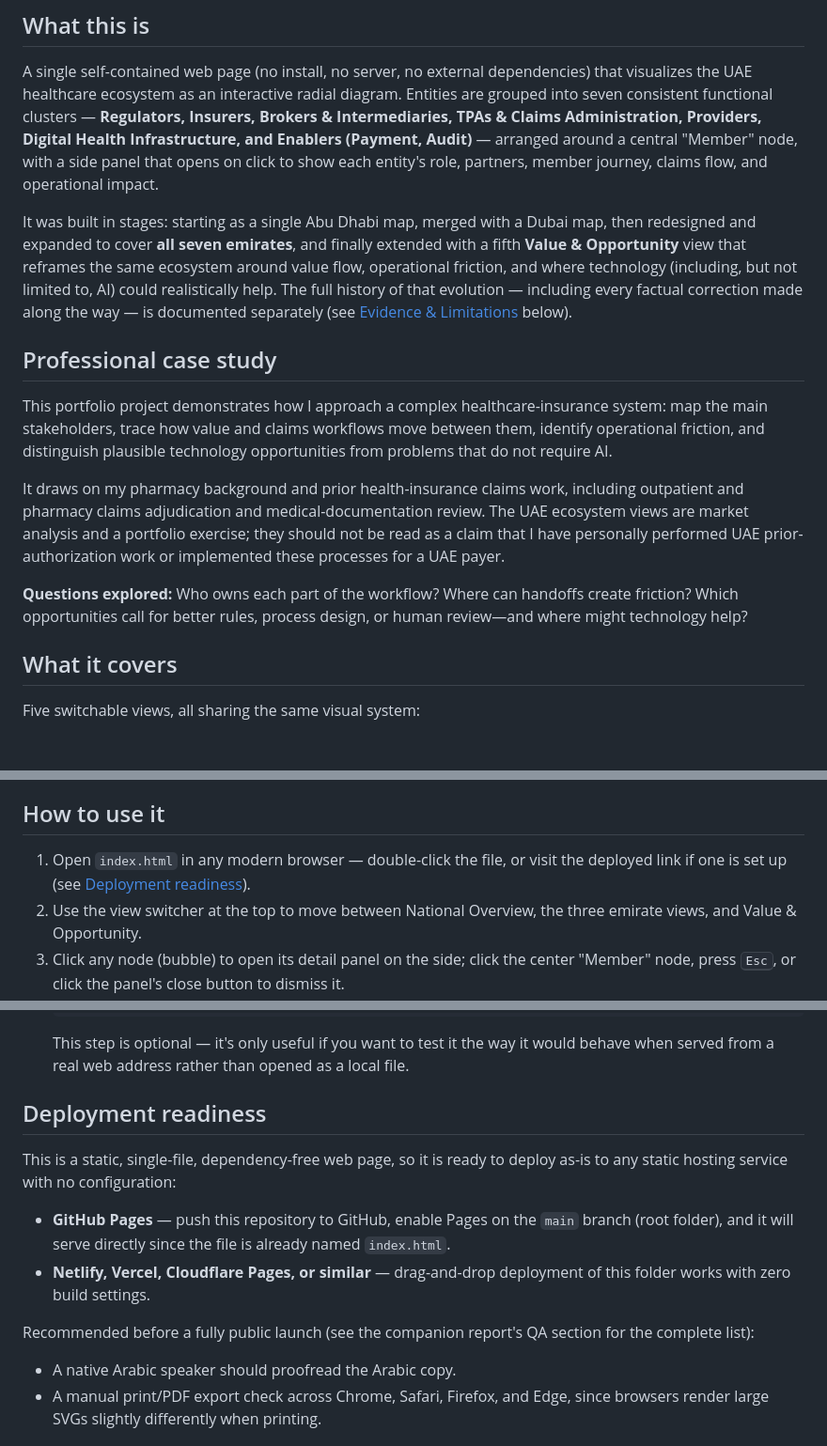
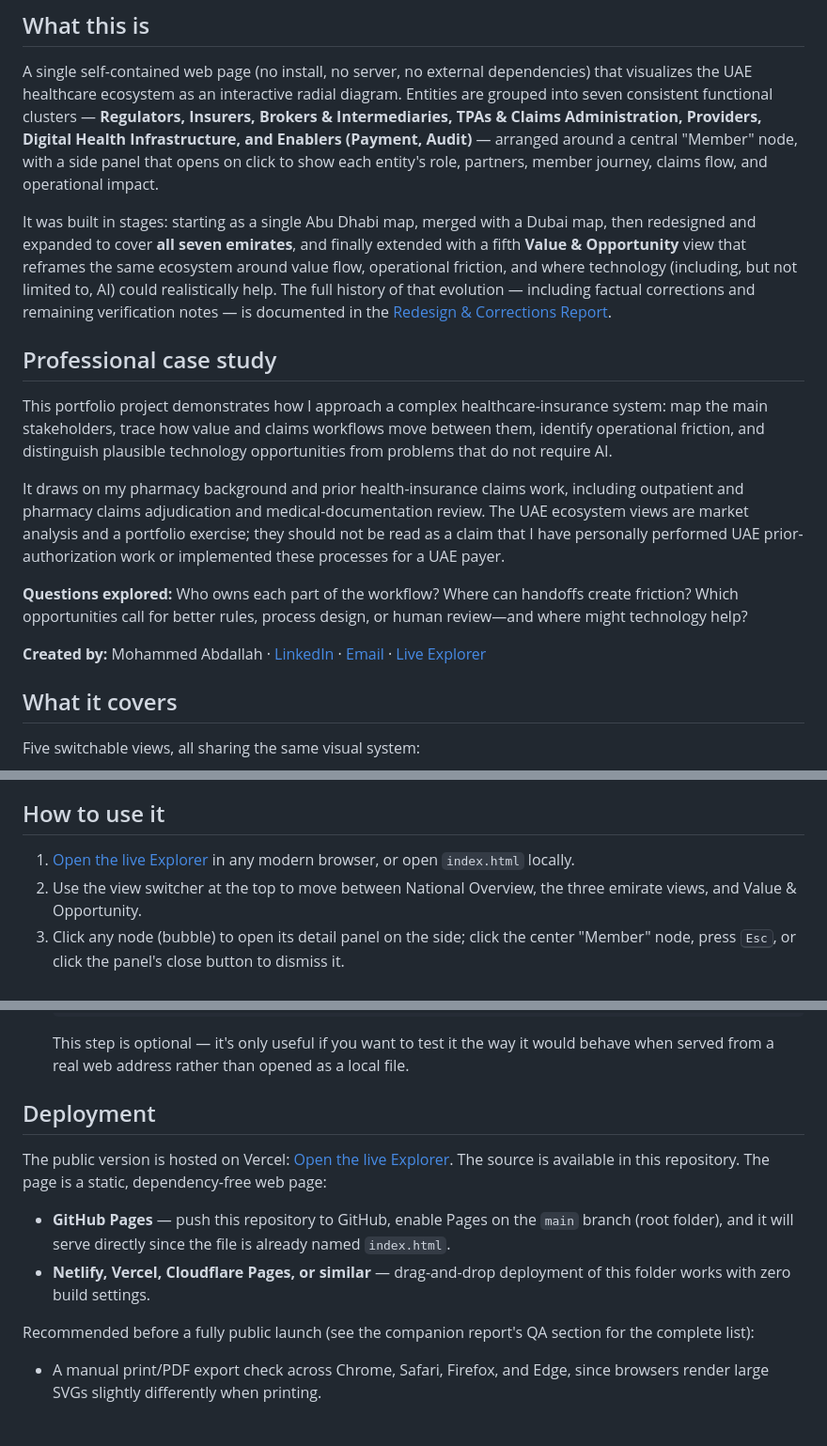
Before and after one commit to mohammedabdallahpharm-create/uae-ecosystem-full-explorer, a Markdown page: README.md, 3 parts joined by grey strips. Shown at 94% size. GitHub-like rendering; blank space fills up the shorter version.

Commit message:
Polish README links and portfolio contact details

````diff
--- a/README.md
+++ b/README.md
@@ -10,7 +10,7 @@ An interactive, bilingual (English/Arabic) map of the UAE healthcare ecosystem
 
 A single self-contained web page (no install, no server, no external dependencies) that visualizes the UAE healthcare ecosystem as an interactive radial diagram. Entities are grouped into seven consistent functional clusters — **Regulators, Insurers, Brokers & Intermediaries, TPAs & Claims Administration, Providers, Digital Health Infrastructure, and Enablers (Payment, Audit)** — arranged around a central "Member" node, with a side panel that opens on click to show each entity's role, partners, member journey, claims flow, and operational impact.
 
-It was built in stages: starting as a single Abu Dhabi map, merged with a Dubai map, then redesigned and expanded to cover **all seven emirates**, and finally extended with a fifth **Value & Opportunity** view that reframes the same ecosystem around value flow, operational friction, and where technology (including, but not limited to, AI) could realistically help. The full history of that evolution — including every factual correction made along the way — is documented separately (see [Evidence & Limitations](#evidence--limitations) below).
+It was built in stages: starting as a single Abu Dhabi map, merged with a Dubai map, then redesigned and expanded to cover **all seven emirates**, and finally extended with a fifth **Value & Opportunity** view that reframes the same ecosystem around value flow, operational friction, and where technology (including, but not limited to, AI) could realistically help. The full history of that evolution — including factual corrections and remaining verification notes — is documented in the [Redesign & Corrections Report](docs/redesign-corrections-report.md).
 
 ## Professional case study
 
@@ -19,6 +19,8 @@ This portfolio project demonstrates how I approach a complex healthcare-insuranc
 It draws on my pharmacy background and prior health-insurance claims work, including outpatient and pharmacy claims adjudication and medical-documentation review. The UAE ecosystem views are market analysis and a portfolio exercise; they should not be read as a claim that I have personally performed UAE prior-authorization work or implemented these processes for a UAE payer.
 
 **Questions explored:** Who owns each part of the workflow? Where can handoffs create friction? Which opportunities call for better rules, process design, or human review—and where might technology help?
+
+**Created by:** Mohammed Abdallah · [LinkedIn](https://www.linkedin.com/in/mohammed-hassan-abdallah/) · [Email](mailto:mohammed.abdallah.pharm@gmail.com) · [Live Explorer](https://uae-ecosystem-evidence-lab.vercel.app)
 
 ## What it covers
 
@@ -36,7 +38,7 @@ Every entity's detail panel also states **which emirate(s) it applies to**, and
 
 ## How to use it
 
-1. Open `index.html` in any modern browser — double-click the file, or visit the deployed link if one is set up (see [Deployment readiness](#deployment-readiness)).
+1. [Open the live Explorer](https://uae-ecosystem-evidence-lab.vercel.app) in any modern browser, or open `index.html` locally.
 2. Use the view switcher at the top to move between National Overview, the three emirate views, and Value & Opportunity.
 3. Click any node (bubble) to open its detail panel on the side; click the center "Member" node, press <kbd>Esc</kbd>, or click the panel's close button to dismiss it.
 4. Use the filter chips to highlight a segment (Citizens, Residents, Cross-emirate commuters, Seasonal visitors on the ecosystem views; "Where AI fits" and "Who owns the problem" on the Value & Opportunity view) — matching entities stay full-opacity, everything else dims, nothing is hidden.
@@ -74,15 +76,14 @@ No build step, no package manager, no server required.
   ```
   This step is optional — it's only useful if you want to test it the way it would behave when served from a real web address rather than opened as a local file.
 
-## Deployment readiness
+## Deployment
 
-This is a static, single-file, dependency-free web page, so it is ready to deploy as-is to any static hosting service with no configuration:
+The public version is hosted on Vercel: [Open the live Explorer](https://uae-ecosystem-evidence-lab.vercel.app). The source is available in this repository. The page is a static, dependency-free web page:
 
 - **GitHub Pages** — push this repository to GitHub, enable Pages on the `main` branch (root folder), and it will serve directly since the file is already named `index.html`.
 - **Netlify, Vercel, Cloudflare Pages, or similar** — drag-and-drop deployment of this folder works with zero build settings.
 
 Recommended before a fully public launch (see the companion report's QA section for the complete list):
-- A native Arabic speaker should proofread the Arabic copy.
 - A manual print/PDF export check across Chrome, Safari, Firefox, and Edge, since browsers render large SVGs slightly differently when printing.
 
 ## Repository structure
````
